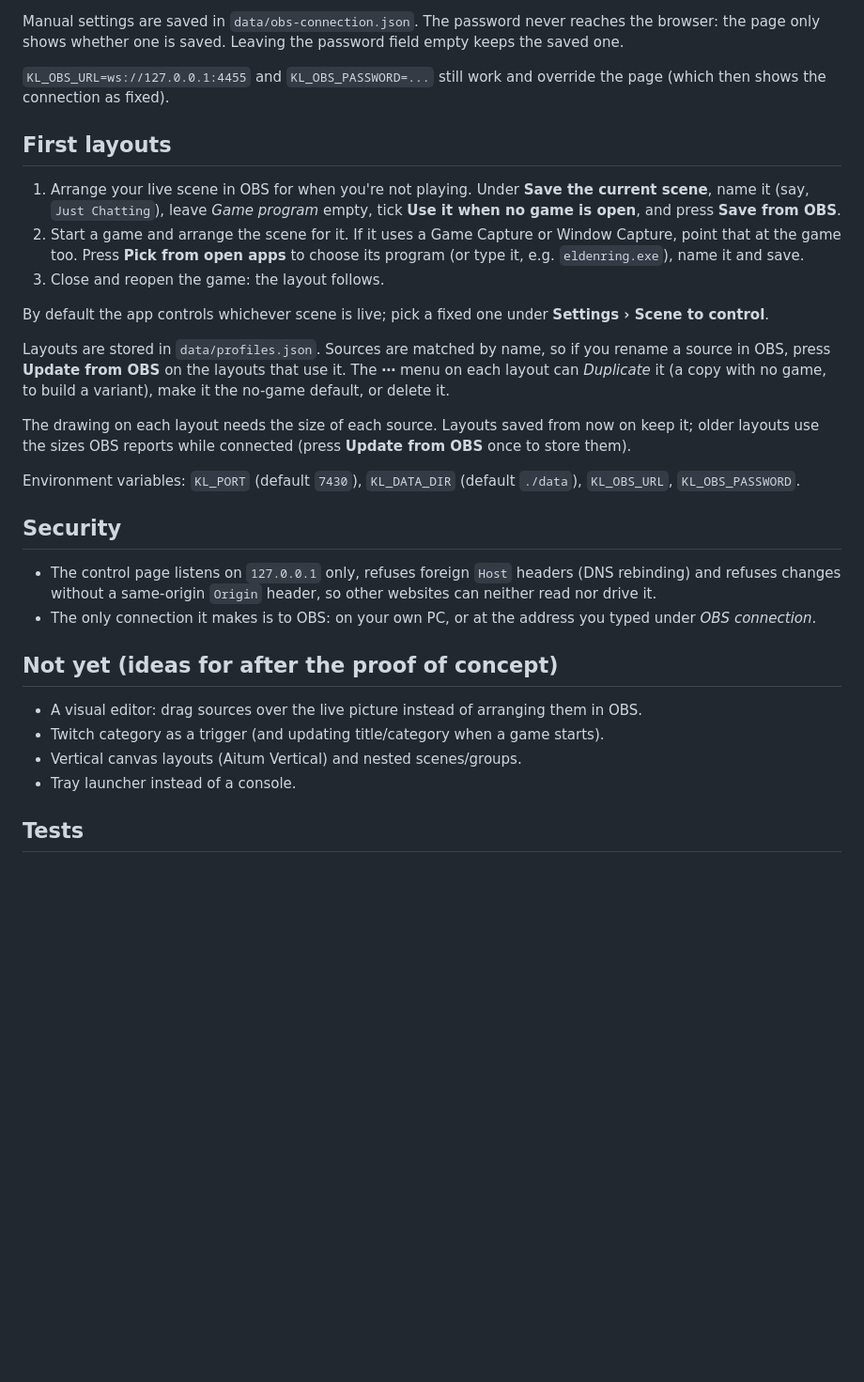
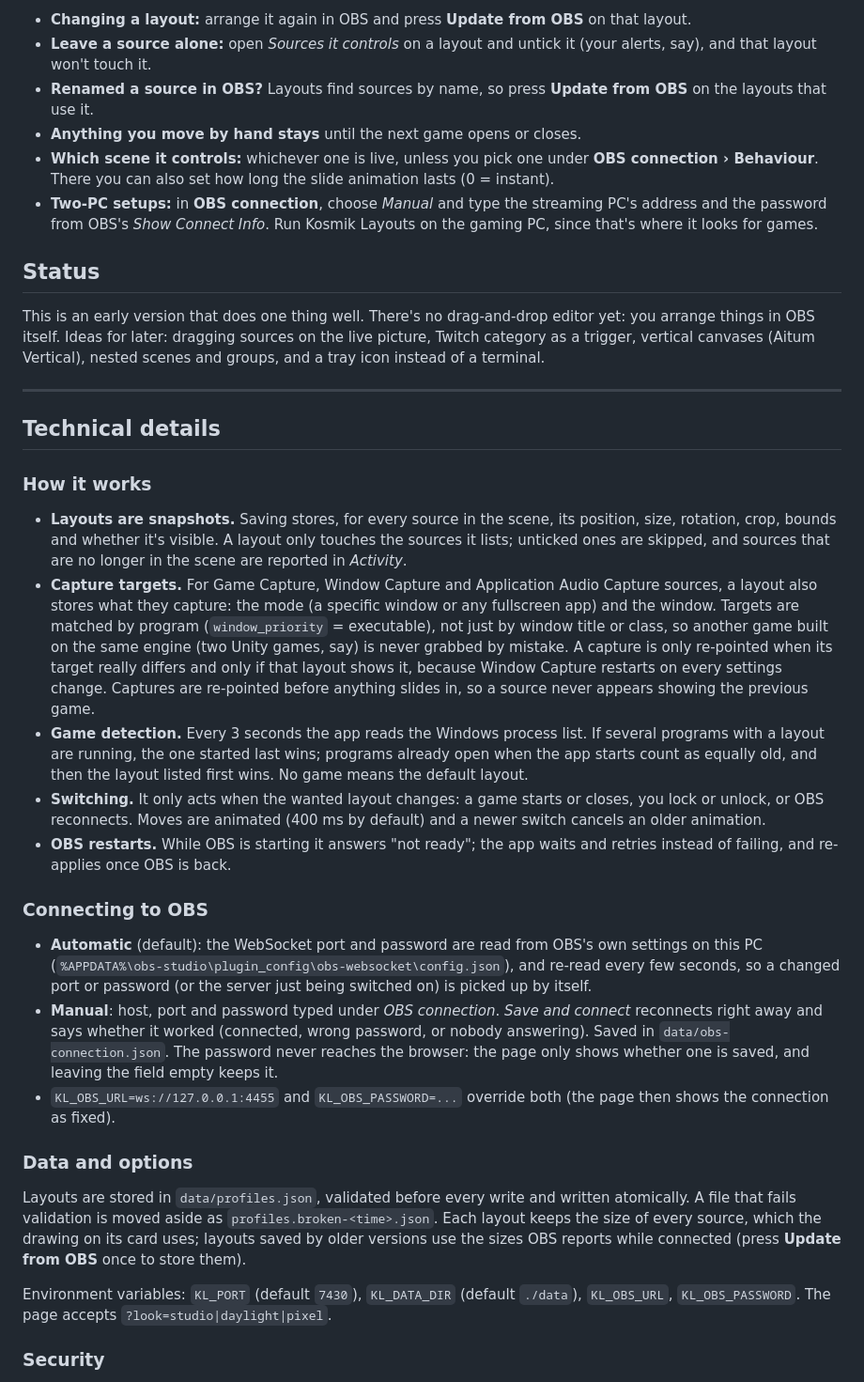
Before and after one commit to kosmik-code/kosmik-layouts, a Markdown page: README.md, the part around one of its changes. Shown at 94% size. Rendered like a GitHub page; blank space fills up the shorter version.

```diff
--- a/README.md
+++ b/README.md
@@ -41,33 +44,38 @@ The page has two tabs:
 
-Manual settings are saved in `data/obs-connection.json`. The password never reaches the browser: the page only shows whether one is saved. Leaving the password field empty keeps the saved one.
+- **Changing a layout:** arrange it again in OBS and press **Update from OBS** on that layout.
+- **Leave a source alone:** open *Sources it controls* on a layout and untick it (your alerts, say), and that layout won't touch it.
+- **Renamed a source in OBS?** Layouts find sources by name, so press **Update from OBS** on the layouts that use it.
+- **Anything you move by hand stays** until the next game opens or closes.
+- **Which scene it controls:** whichever one is live, unless you pick one under **OBS connection › Behaviour**. There you can also set how long the slide animation lasts (0 = instant).
+- **Two-PC setups:** in **OBS connection**, choose *Manual* and type the streaming PC's address and the password from OBS's *Show Connect Info*. Run Kosmik Layouts on the gaming PC, since that's where it looks for games.
 
-`KL_OBS_URL=ws://127.0.0.1:4455` and `KL_OBS_PASSWORD=...` still work and override the page (which then shows the connection as fixed).
+## Status
 
-## First layouts
+This is an early version that does one thing well. There's no drag-and-drop editor yet: you arrange things in OBS itself. Ideas for later: dragging sources on the live picture, Twitch category as a trigger, vertical canvases (Aitum Vertical), nested scenes and groups, and a tray icon instead of a terminal.
 
-1. Arrange your live scene in OBS for when you're not playing. Under **Save the current scene**, name it (say, `Just Chatting`), leave *Game program* empty, tick **Use it when no game is open**, and press **Save from OBS**.
-2. Start a game and arrange the scene for it. If it uses a Game Capture or Window Capture, point that at the game too. Press **Pick from open apps** to choose its program (or type it, e.g. `eldenring.exe`), name it and save.
-3. Close and reopen the game: the layout follows.
+---
 
-By default the app controls whichever scene is live; pick a fixed one under **Settings › Scene to control**.
+## Technical details
 
-Layouts are stored in `data/profiles.json`. Sources are matched by name, so if you rename a source in OBS, press **Update from OBS** on the layouts that use it. The **⋯** menu on each layout can *Duplicate* it (a copy with no game, to build a variant), make it the no-game default, or delete it.
+### How it works
 
-The drawing on each layout needs the size of each source. Layouts saved from now on keep it; older layouts use the sizes OBS reports while connected (press **Update from OBS** once to store them).
+- **Layouts are snapshots.** Saving stores, for every source in the scene, its position, size, rotation, crop, bounds and whether it's visible. A layout only touches the sources it lists; unticked ones are skipped, and sources that are no longer in the scene are reported in *Activity*.
+- **Capture targets.** For Game Capture, Window Capture and Application Audio Capture sources, a layout also stores what they capture: the mode (a specific window or any fullscreen app) and the window. Targets are matched by program (`window_priority` = executable), not just by window title or class, so another game built on the same engine (two Unity games, say) is never grabbed by mistake. A capture is only re-pointed when its target really differs and only if that layout shows it, because Window Capture restarts on every settings change. Captures are re-pointed before anything slides in, so a source never appears showing the previous game.
+- **Game detection.** Every 3 seconds the app reads the Windows process list. If several programs with a layout are running, the one started last wins; programs already open when the app starts count as equally old, and then the layout listed first wins. No game means the default layout.
+- **Switching.** It only acts when the wanted layout changes: a game starts or closes, you lock or unlock, or OBS reconnects. Moves are animated (400 ms by default) and a newer switch cancels an older animation.
+- **OBS restarts.** While OBS is starting it answers "not ready"; the app waits and retries instead of failing, and re-applies once OBS is back.
 
-Environment variables: `KL_PORT` (default `7430`), `KL_DATA_DIR` (default `./data`), `KL_OBS_URL`, `KL_OBS_PASSWORD`.
+### Connecting to OBS
 
-## Security
+- **Automatic** (default): the WebSocket port and password are read from OBS's own settings on this PC (`%APPDATA%\obs-studio\plugin_config\obs-websocket\config.json`), and re-read every few seconds, so a changed port or password (or the server just being switched on) is picked up by itself.
+- **Manual**: host, port and password typed under *OBS connection*. *Save and connect* reconnects right away and says whether it worked (connected, wrong password, or nobody answering). Saved in `data/obs-connection.json`. The password never reaches the browser: the page only shows whether one is saved, and leaving the field empty keeps it.
+- `KL_OBS_URL=ws://127.0.0.1:4455` and `KL_OBS_PASSWORD=...` override both (the page then shows the connection as fixed).
 
-- The control page listens on `127.0.0.1` only, refuses foreign `Host` headers (DNS rebinding) and refuses changes without a same-origin `Origin` header, so other websites can neither read nor drive it.
-- The only connection it makes is to OBS: on your own PC, or at the address you typed under *OBS connection*.
+### Data and options
 
-## Not yet (ideas for after the proof of concept)
+Layouts are stored in `data/profiles.json`, validated before every write and written atomically. A file that fails validation is moved aside as `profiles.broken-<time>.json`. Each layout keeps the size of every source, which the drawing on its card uses; layouts saved by older versions use the sizes OBS reports while connected (press **Update from OBS** once to store them).
 
-- A visual editor: drag sources over the live picture instead of arranging them in OBS.
-- Twitch category as a trigger (and updating title/category when a game starts).
-- Vertical canvas layouts (Aitum Vertical) and nested scenes/groups.
-- Tray launcher instead of a console.
+Environment variables: `KL_PORT` (default `7430`), `KL_DATA_DIR` (default `./data`), `KL_OBS_URL`, `KL_OBS_PASSWORD`. The page accepts `?look=studio|daylight|pixel`.
 
-## Tests
+### Security
 
```
Also changed, not shown: other parts of README.md (+46 -23 lines), docs/control-page.png (added).
